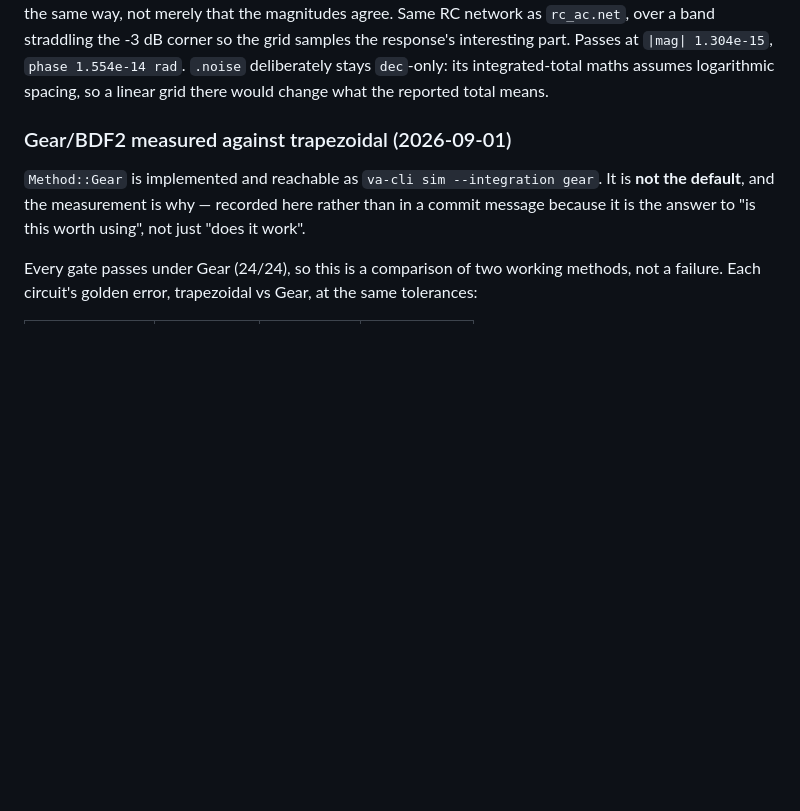
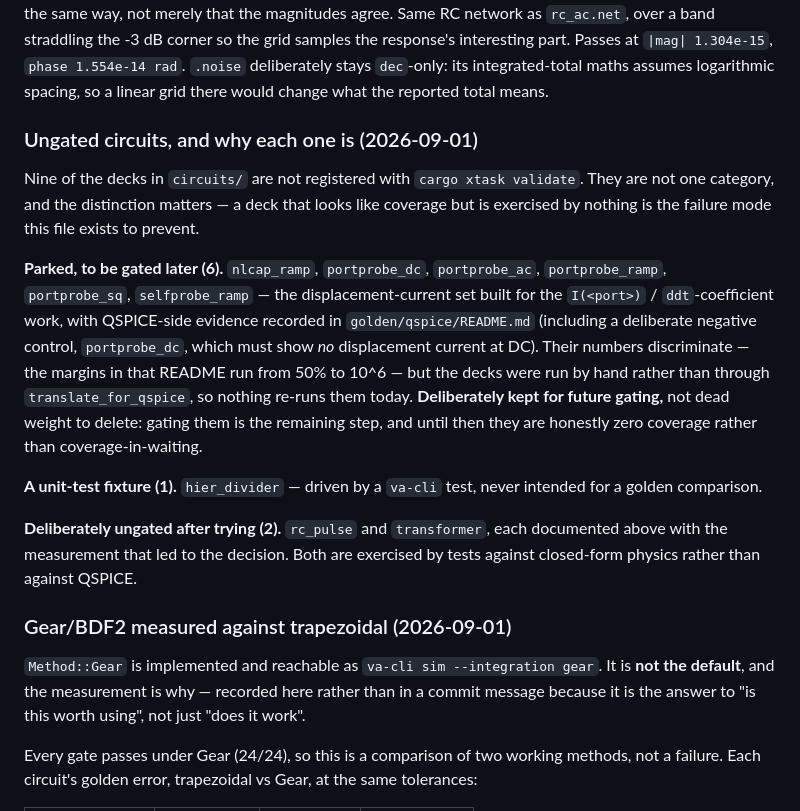
Before and after one commit to philippevelha/verilog-a-sim, a Markdown page: docs/validation.md, the part around the change. Drawn GitHub-style; blank space fills up the shorter version.

Commit message:
Mark the displacement-current probe set as parked, not dead
Six decks in circuits/ (nlcap_ramp, the four portprobe_*, selfprobe_ramp) are
neither gated nor referenced by any test, which makes them look like coverage
while catching nothing. They are the QSPICE-side evidence for the I(<port>)
and ddt-coefficient work, and their margins genuinely discriminate -- 50% to
1e6 per golden/qspice/README.md -- but the decks were run by hand rather than
through translate_for_qspice, so nothing re-runs them.

Recorded as deliberately parked for future gating rather than left ambiguous,
so the next person neither deletes them nor counts them as passing. The new
ungated-circuits section in validation.md separates all three reasons a deck
can be out of the gate: parked (6), unit-test fixture (1), and deliberately
ungated after measuring a disagreement with QSPICE (2).

Co-Authored-By: Claude Opus 5 <noreply@anthropic.com>
Claude-Session: https://claude.ai/code/session_017q1Qj3g1atksMVoB3i2Nm8

```diff
--- a/docs/validation.md
+++ b/docs/validation.md
@@ -154,6 +154,29 @@ magnitudes agree. Same RC network as `rc_ac.net`, over a band straddling the -3
 grid samples the response's interesting part. Passes at `|mag| 1.304e-15`, `phase 1.554e-14 rad`.
 `.noise` deliberately stays `dec`-only: its integrated-total maths assumes logarithmic spacing,
 so a linear grid there would change what the reported total means.
+
+### Ungated circuits, and why each one is (2026-09-01)
+
+Nine of the decks in `circuits/` are not registered with `cargo xtask validate`. They are not
+one category, and the distinction matters — a deck that looks like coverage but is exercised by
+nothing is the failure mode this file exists to prevent.
+
+**Parked, to be gated later (6).** `nlcap_ramp`, `portprobe_dc`, `portprobe_ac`,
+`portprobe_ramp`, `portprobe_sq`, `selfprobe_ramp` — the displacement-current set built for the
+`I(<port>)` / `ddt`-coefficient work, with QSPICE-side evidence recorded in
+`golden/qspice/README.md` (including a deliberate negative control, `portprobe_dc`, which must
+show *no* displacement current at DC). Their numbers discriminate — the margins in that README
+run from 50% to 10^6 — but the decks were run by hand rather than through
+`translate_for_qspice`, so nothing re-runs them today. **Deliberately kept for future gating,**
+not dead weight to delete: gating them is the remaining step, and until then they are honestly
+zero coverage rather than coverage-in-waiting.
+
+**A unit-test fixture (1).** `hier_divider` — driven by a `va-cli` test, never intended for a
+golden comparison.
+
+**Deliberately ungated after trying (2).** `rc_pulse` and `transformer`, each documented above
+with the measurement that led to the decision. Both are exercised by tests against closed-form
+physics rather than against QSPICE.
 
 ### Gear/BDF2 measured against trapezoidal (2026-09-01)
 
```
Also changed, not shown: 1 other file.
